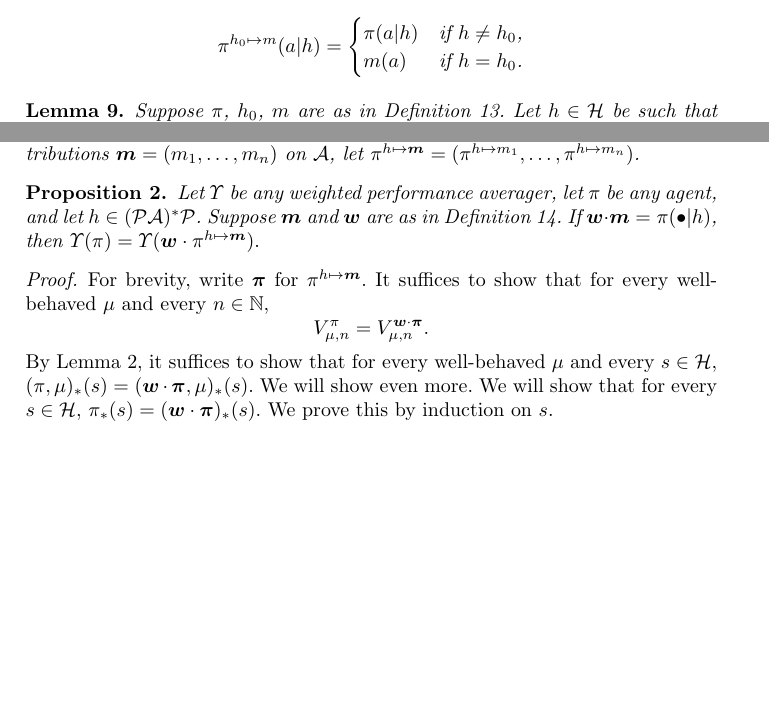
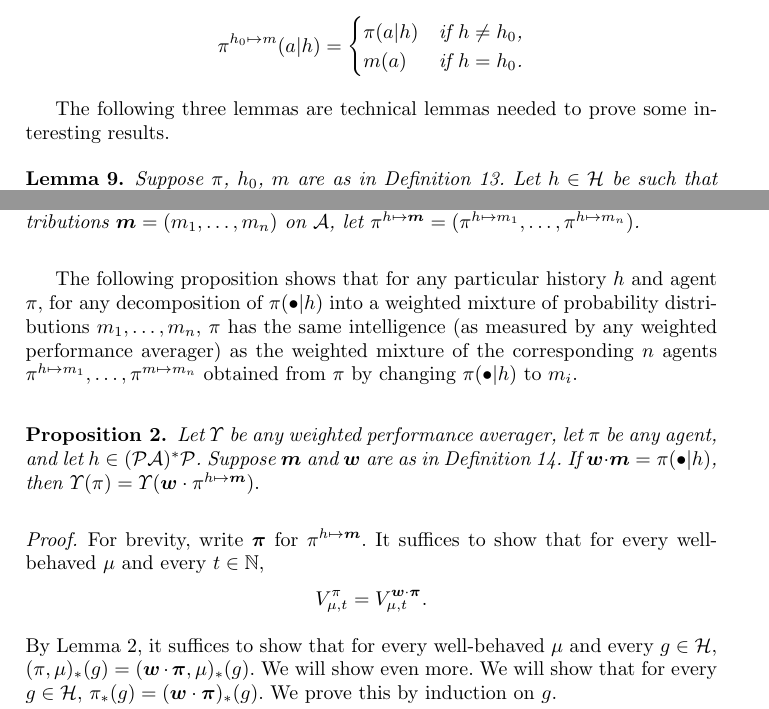
Before and after one commit to semitrivial/AgentMixtures, a LaTeX paper (main.tex): two parts of pages 10 and 12 of 16 before the commit and two parts of pages 10 and 12 of 17 after it, joined at a grey line, cut so that both start at the same text, the shorter picture padded with empty space. Compiled offline with pdfLaTeX.

Commit message:
Continue notation rewrite

```diff
--- a/main.tex
+++ b/main.tex
@@ -875,6 +875,9 @@ In this section, we give another application of mixture agents.
     \]
 \end{definition}
 
+The following three lemmas are technical lemmas needed to prove
+some interesting results.
+
 \begin{lemma}
 \label{firsttechlemmaforgenericity}
     Suppose $\pi$, $h_0$, $m$ are as in Definition \ref{modifyagentatoneplace}.
@@ -997,6 +1000,15 @@ In this section, we give another application of mixture agents.
     let $\pi^{h\mapsto \vec m}=(\pi^{h\mapsto m_1},\ldots,\pi^{h\mapsto m_n})$.
 \end{definition}
 
+The following proposition shows that
+for any particular history $h$ and agent $\pi$,
+for any decomposition of $\pi(\bullet|h)$ into a weighted mixture
+of probability distributions $m_1,\ldots,m_n$,
+$\pi$ has the same intelligence (as measured by any weighted performance
+averager) as the weighted mixture of the corresponding $n$ agents
+$\pi^{h\mapsto m_1},\ldots,\pi^{m\mapsto m_n}$
+obtained from $\pi$ by changing $\pi(\bullet|h)$ to $m_i$.
+
 \begin{proposition}
 \label{longproposition}
     Let $\Upsilon$ be any weighted performance averager, let $\pi$ be any agent,
@@ -1012,20 +1024,20 @@ In this section, we give another application of mixture agents.
 
 \begin{proof}
     For brevity, write $\vec\pi$ for $\pi^{h\mapsto \vec m}$. It suffices to
-    show that for every well-behaved $\mu$ and every $n\in\mathbb N$,
+    show that for every well-behaved $\mu$ and every $t\in\mathbb N$,
     \[
-        V^{\pi}_{\mu,n}
+        V^{\pi}_{\mu,t}
         =
-        V^{\vec w\cdot \vec\pi}_{\mu,n}.
+        V^{\vec w\cdot \vec\pi}_{\mu,t}.
     \]
     By Lemma \ref{basicprobabilitylemma}, it suffices to show that for every
-    well-behaved $\mu$ and every $s\in\mathcal H$,
+    well-behaved $\mu$ and every $g\in\mathcal H$,
     $
-    (\pi,\mu)_*(s)
+    (\pi,\mu)_*(g)
     =
-    (\vec w\cdot\vec\pi,\mu)_*(s)
+    (\vec w\cdot\vec\pi,\mu)_*(g)
     $.
-    We will show even more. We will show that for every $s\in\mathcal H$,
-    $\pi_*(s)=(\vec w\cdot\vec\pi)_*(s)$.
-    We prove this by induction on $s$.
+    We will show even more. We will show that for every $g\in\mathcal H$,
+    $\pi_*(g)=(\vec w\cdot\vec\pi)_*(g)$.
+    We prove this by induction on $g$.
 
```
Also changed, not shown: main.tex (6 more changed lines).
